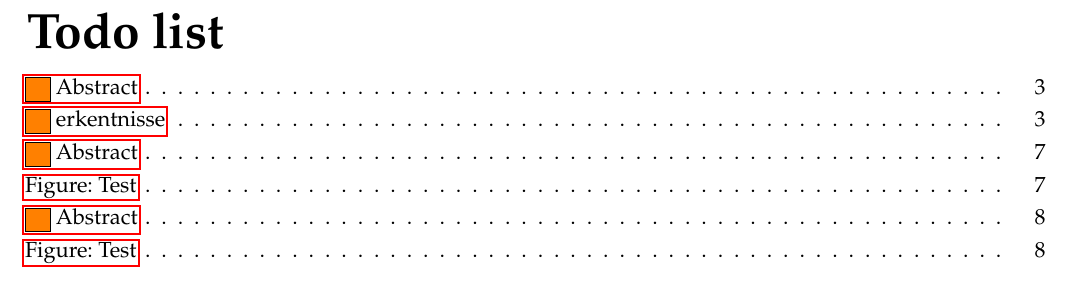
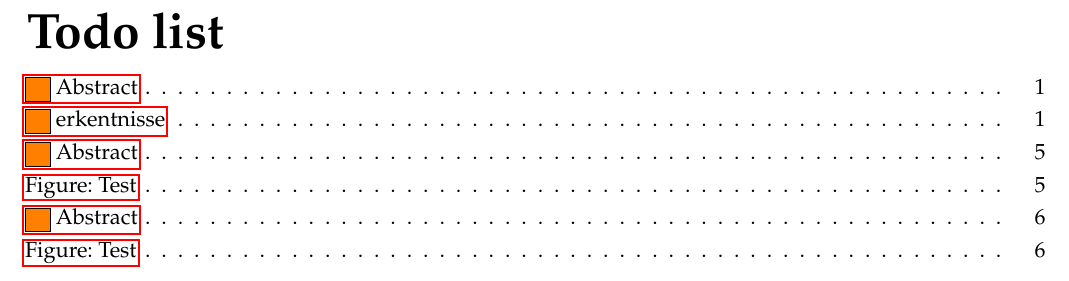
Before and after one commit to HSR-Stud/VorlageSABA, a LaTeX document (BA.tex): part of page 2 of 20, cut so that both start at the same text. Compiled offline with pdfLaTeX.

Commit message:
changed PageNumbering Titlepage

```diff
--- a/BA.tex
+++ b/BA.tex
@@ -46,11 +46,12 @@ a4paper]{article}
 
 % Document
 \begin{document}
+        \pagenumbering{Roman}
     \thispagestyle{empty}
     \input{sections/titlepage}
     \clearpage
     \pagebreak
     \thispagestyle{empty}
     \listoftodos
-    \clearpage
+    \cleardoublepage
     \pagebreak
```
Also changed, not shown: BA.tex (4 more changed lines). Lines whose indentation alone changed are shown as unchanged.
